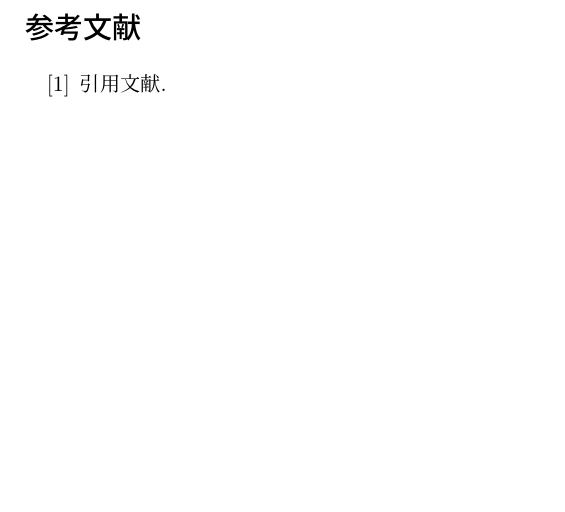
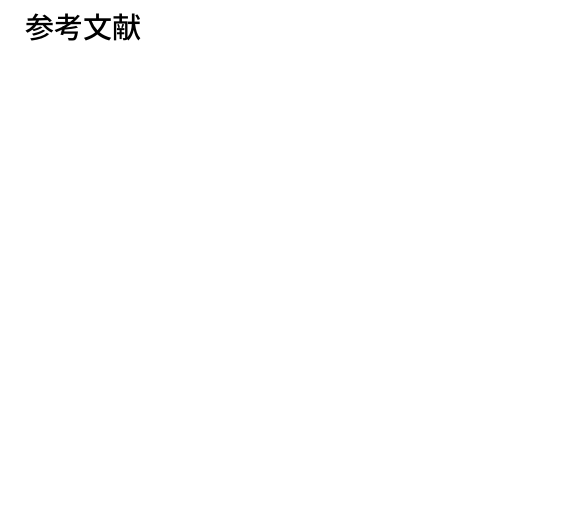
Before and after one commit to knomoto1728/latex-template, a LaTeX document (note_template.tex): part of page 3 of 3, cut so that both start at the same text. Compiled offline with pLaTeX and dvipdfmx.

Commit message:
second commit

```diff
--- a/note_template.tex
+++ b/note_template.tex
@@ -309,14 +309,4 @@ colframe=charcoal,colback=charcoal!2!white,colbacktitle=charcoal,borderline sout
 %	とする. それ以降はbibファイルに加除がないなら「BibTeX」によるタイプセットは必要なし.
 %	plain(jplain)は参考文献をアルファベット順で出力. unsrt(junsrt)は引用された順で出力する.
 %%%%%%%%%%%%%%%%%%%%%%%%%%%%%%%%%%%%%%%%%%%%%%%%%%%%%%%%%
-
-\begin{thebibliography}{999}
-
-\bibitem{引用名} 引用文献.
-
-\end{thebibliography}
-%%%%%%%%%%%%%%%%%%%%%%%%%%%%%%%%%%%%%%%%%%%%%%%%%%%%%%%%%
-%	参考文献.
-%%%%%%%%%%%%%%%%%%%%%%%%%%%%%%%%%%%%%%%%%%%%%%%%%%%%%%%%%
-
 \end{document}
```
Also changed, not shown: note_template.tex (4 more changed lines). Lines whose indentation alone changed are shown as unchanged.
